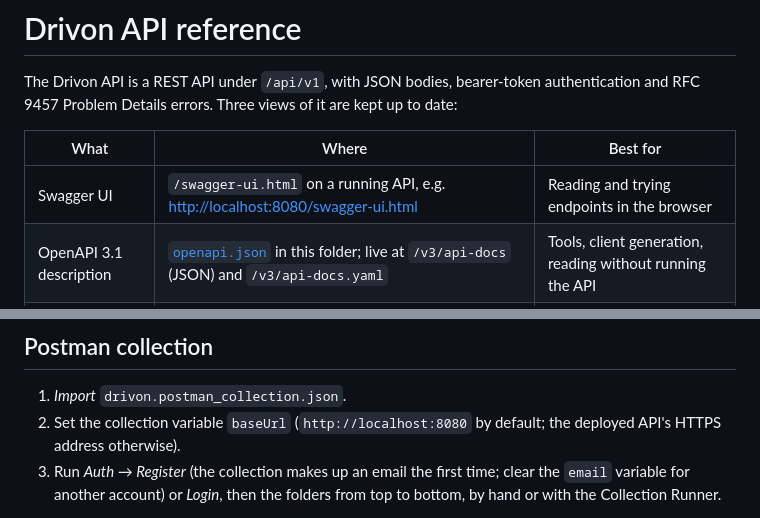
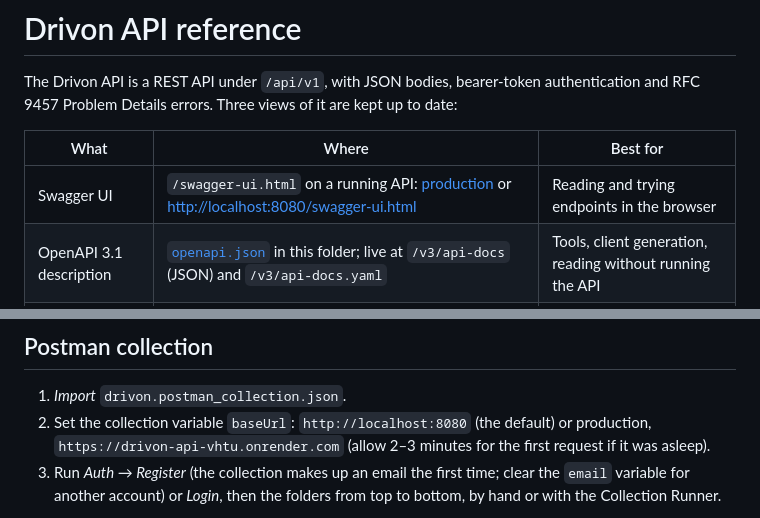
Before and after one commit to Rimaz17/drivon, a Markdown page: docs/api/README.md, 2 parts joined by grey strips. Drawn GitHub-style.

Commit message:
docs(api): link the production API docs and Postman base URL

```diff
--- a/docs/api/README.md
+++ b/docs/api/README.md
@@ -4,7 +4,7 @@ The Drivon API is a REST API under `/api/v1`, with JSON bodies, bearer-token aut
 
 | What | Where | Best for |
 |---|---|---|
-| Swagger UI | `/swagger-ui.html` on a running API, e.g. <http://localhost:8080/swagger-ui.html> | Reading and trying endpoints in the browser |
+| Swagger UI | `/swagger-ui.html` on a running API: [production](https://drivon-api-vhtu.onrender.com/swagger-ui.html) or <http://localhost:8080/swagger-ui.html> | Reading and trying endpoints in the browser |
 | OpenAPI 3.1 description | [`openapi.json`](openapi.json) in this folder; live at `/v3/api-docs` (JSON) and `/v3/api-docs.yaml` | Tools, client generation, reading without running the API |
 | Postman collection | [`drivon.postman_collection.json`](drivon.postman_collection.json) | Walking through every endpoint in order with checks |
 
@@ -33,7 +33,7 @@ Some things to know when reading it:
 ## Postman collection
 
 1. *Import* `drivon.postman_collection.json`.
-2. Set the collection variable `baseUrl` (`http://localhost:8080` by default; the deployed API's HTTPS address otherwise).
+2. Set the collection variable `baseUrl`: `http://localhost:8080` (the default) or production, `https://drivon-api-vhtu.onrender.com` (allow 2–3 minutes for the first request if it was asleep).
 3. Run *Auth → Register* (the collection makes up an email the first time; clear the `email` variable for another account) or *Login*, then the folders from top to bottom, by hand or with the Collection Runner.
 
 Test scripts check each response and store tokens and IDs (`vehicleId`, `fuelRecordId`, `documentId`, …) in collection variables for later requests. *Cleanup* deletes the vehicle and *Delete account* removes the test account.
```
